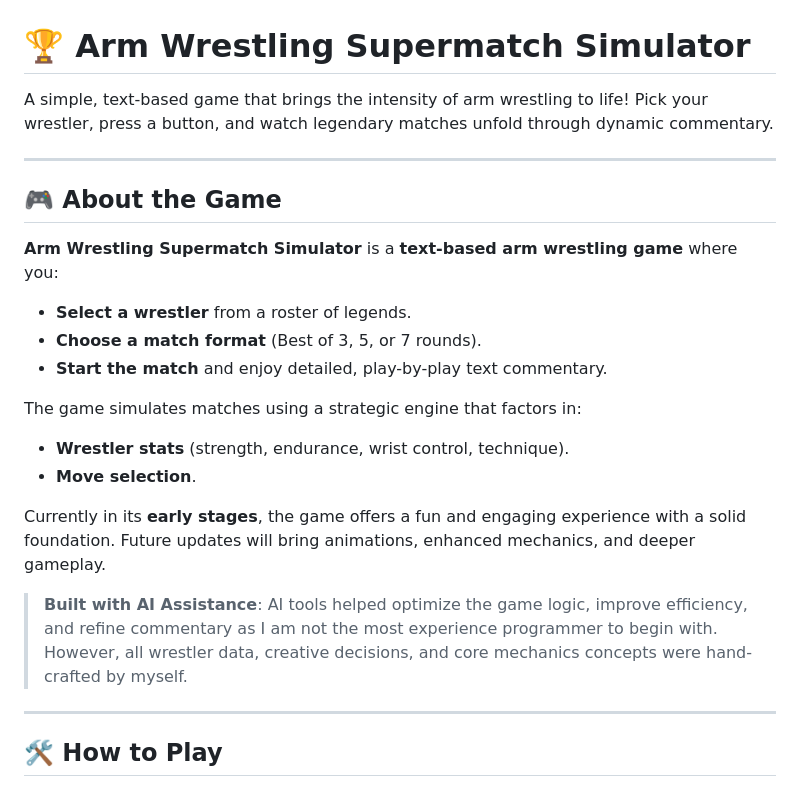
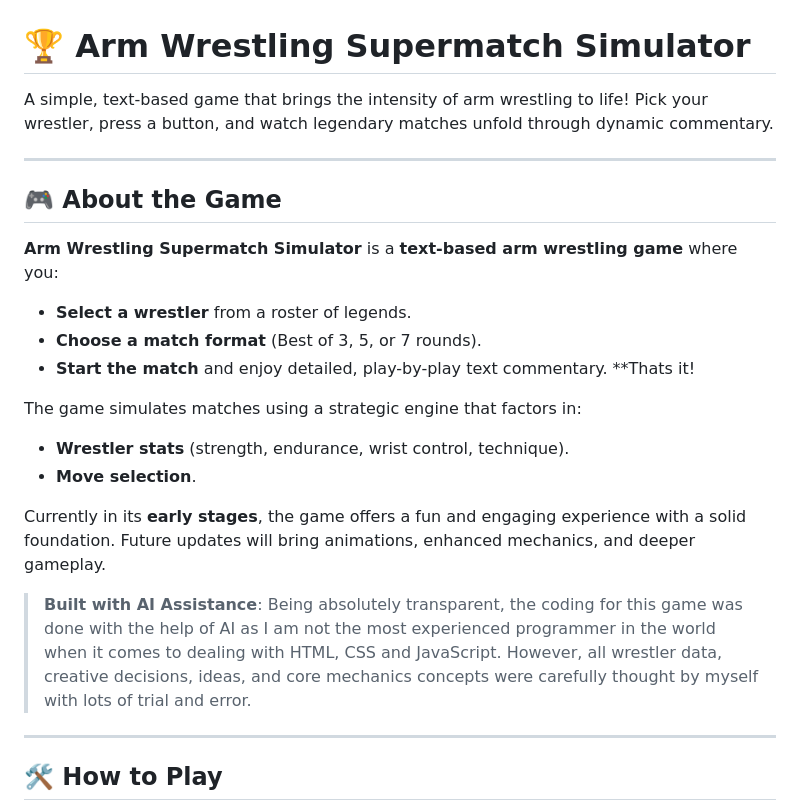
Before and after one commit to joemcf09/ArmWrestlingMatchSimulator, a Markdown page: README.md, the part around the change. Rendered like a GitHub page.

```diff
--- a/README.md
+++ b/README.md
@@ -1,6 +1,7 @@
 # 🏆 Arm Wrestling Supermatch Simulator
 
-A simple, text-based game that brings the intensity of arm wrestling to life! Pick your wrestler, press a button, and watch legendary matches unfold through dynamic commentary.
+A simple, text-based game that brings the intensity of arm wrestling to life!
+Pick your wrestler, press a button, and watch legendary matches unfold through dynamic commentary.
 
 ---
 
@@ -10,6 +11,7 @@ A simple, text-based game that brings the intensity of arm wrestling to life! Pi
 - **Select a wrestler** from a roster of legends.
 - **Choose a match format** (Best of 3, 5, or 7 rounds).
 - **Start the match** and enjoy detailed, play-by-play text commentary.
+  **Thats it!
 
 The game simulates matches using a strategic engine that factors in:
 - **Wrestler stats** (strength, endurance, wrist control, technique).
@@ -17,7 +19,7 @@ The game simulates matches using a strategic engine that factors in:
 
 Currently in its **early stages**, the game offers a fun and engaging experience with a solid foundation. Future updates will bring animations, enhanced mechanics, and deeper gameplay.
 
-> **Built with AI Assistance**: AI tools helped optimize the game logic, improve efficiency, and refine commentary as I am not the most experience programmer to begin with. However, all wrestler data, creative decisions, and core mechanics concepts were hand-crafted by myself.
+> **Built with AI Assistance**: Being absolutely transparent, the coding for this game was done with the help of AI as I am not the most experienced programmer in the world when it comes to dealing with HTML, CSS and JavaScript. However, all wrestler data, creative decisions, ideas, and core mechanics concepts were carefully thought by myself with lots of trial and error.
 
 ---
 
```
